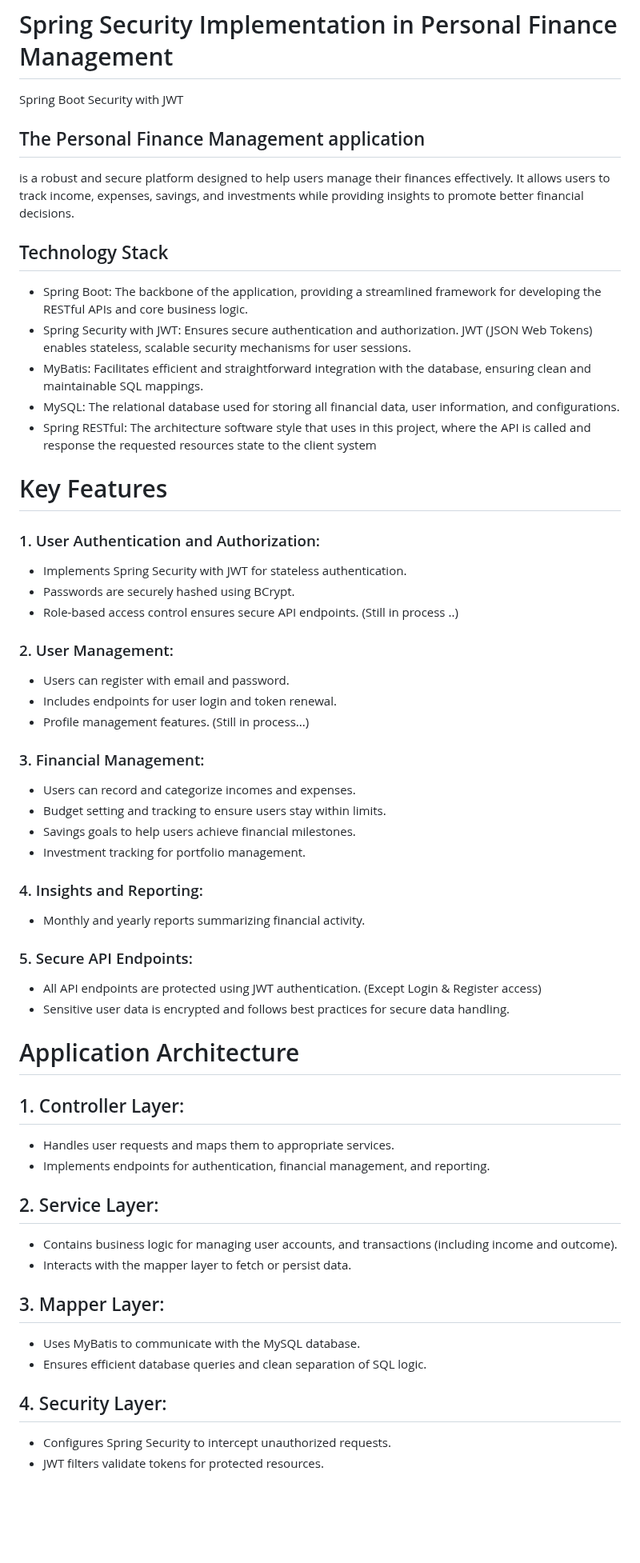
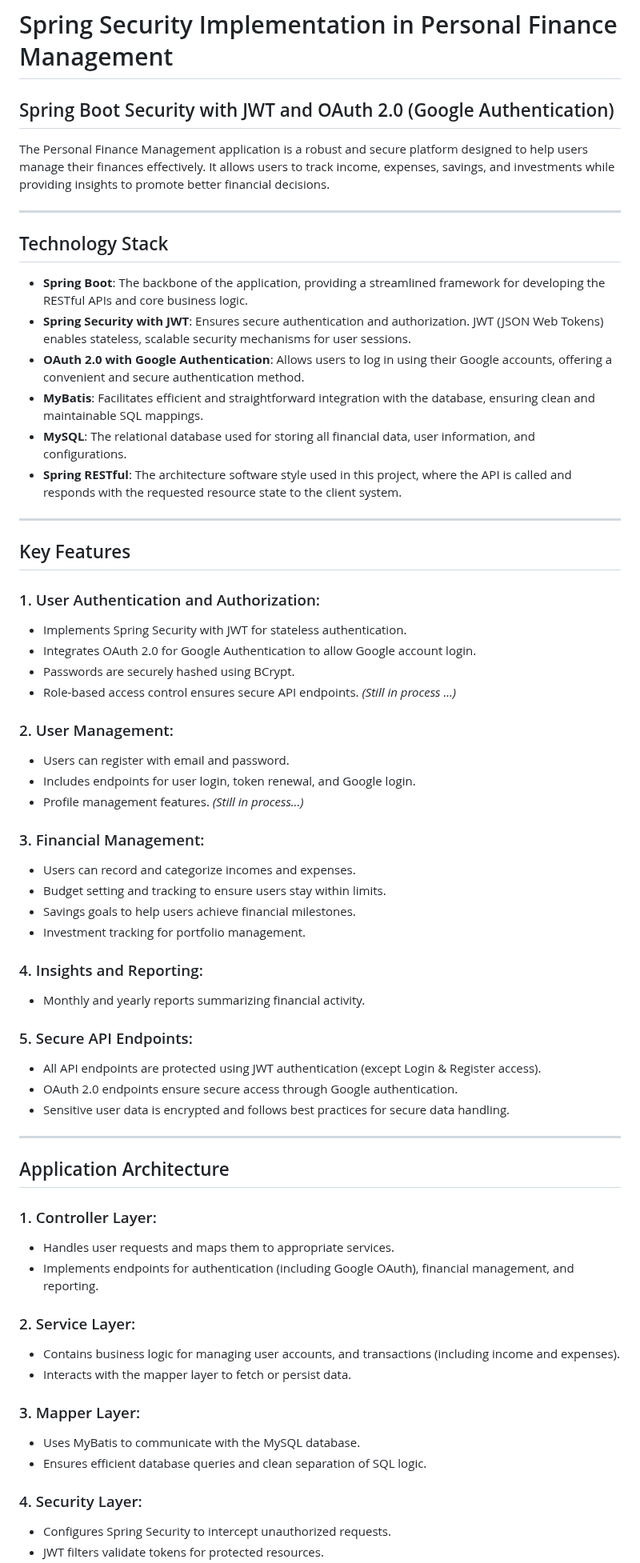
Before and after one commit to Kouci01/Spring-Boot-JWT-Personal-Finance-Management, a Markdown page: README.md, the part around one of its changes. Shown at 80% size. GitHub-like rendering; blank space fills up the shorter version.

Commit message:
Update README.md
Implementation Note of oAuth2.0 and JWT using custom authenticationManager

```diff
--- a/README.md
+++ b/README.md
@@ -1,46 +1,65 @@
 # Spring Security Implementation in Personal Finance Management
- Spring Boot Security with JWT
 
-## The Personal Finance Management application
-is a robust and secure platform designed to help users manage their finances effectively. It allows users to track income, expenses, savings, and investments while providing insights to promote better financial decisions.
+## Spring Boot Security with JWT and OAuth 2.0 (Google Authentication)
+
+The Personal Finance Management application is a robust and secure platform designed to help users manage their finances effectively. It allows users to track income, expenses, savings, and investments while providing insights to promote better financial decisions.
+
+---
 
 ## Technology Stack
-- Spring Boot: The backbone of the application, providing a streamlined framework for developing the RESTful APIs and core business logic.
-- Spring Security with JWT: Ensures secure authentication and authorization. JWT (JSON Web Tokens) enables stateless, scalable security mechanisms for user sessions.
-- MyBatis: Facilitates efficient and straightforward integration with the database, ensuring clean and maintainable SQL mappings.
-- MySQL: The relational database used for storing all financial data, user information, and configurations.
-- Spring RESTful: The architecture software style that uses in this project, where the API is called and response the requested resources state to the client system
 
-# Key Features
+- **Spring Boot**: The backbone of the application, providing a streamlined framework for developing the RESTful APIs and core business logic.
+- **Spring Security with JWT**: Ensures secure authentication and authorization. JWT (JSON Web Tokens) enables stateless, scalable security mechanisms for user sessions.
+- **OAuth 2.0 with Google Authentication**: Allows users to log in using their Google accounts, offering a convenient and secure authentication method.
+- **MyBatis**: Facilitates efficient and straightforward integration with the database, ensuring clean and maintainable SQL mappings.
+- **MySQL**: The relational database used for storing all financial data, user information, and configurations.
+- **Spring RESTful**: The architecture software style used in this project, where the API is called and responds with the requested resource state to the client system.
+
+---
+
+## Key Features
+
 ### 1. User Authentication and Authorization:
-* Implements Spring Security with JWT for stateless authentication.
-* Passwords are securely hashed using BCrypt.
-* Role-based access control ensures secure API endpoints. (Still in process ..)
+- Implements Spring Security with JWT for stateless authentication.
+- Integrates OAuth 2.0 for Google Authentication to allow Google account login.
+- Passwords are securely hashed using BCrypt.
+- Role-based access control ensures secure API endpoints. *(Still in process ...)*
+
 ### 2. User Management:
-* Users can register with email and password.
-* Includes endpoints for user login and token renewal.
-* Profile management features. (Still in process...)
+- Users can register with email and password.
+- Includes endpoints for user login, token renewal, and Google login.
+- Profile management features. *(Still in process...)*
+
 ### 3. Financial Management:
-* Users can record and categorize incomes and expenses.
-* Budget setting and tracking to ensure users stay within limits.
-* Savings goals to help users achieve financial milestones.
-* Investment tracking for portfolio management.
+- Users can record and categorize incomes and expenses.
+- Budget setting and tracking to ensure users stay within limits.
+- Savings goals to help users achieve financial milestones.
+- Investment tracking for portfolio management.
+
 ### 4. Insights and Reporting:
-* Monthly and yearly reports summarizing financial activity.
+- Monthly and yearly reports summarizing financial activity.
+
 ### 5. Secure API Endpoints:
-* All API endpoints are protected using JWT authentication. (Except Login & Register access)
-* Sensitive user data is encrypted and follows best practices for secure data handling.
+- All API endpoints are protected using JWT authentication (except Login & Register access).
+- OAuth 2.0 endpoints ensure secure access through Google authentication.
+- Sensitive user data is encrypted and follows best practices for secure data handling.
 
-# Application Architecture
-## 1. Controller Layer:
+---
+
+## Application Architecture
+
+### 1. Controller Layer:
 - Handles user requests and maps them to appropriate services.
-- Implements endpoints for authentication, financial management, and reporting.
-## 2. Service Layer:
-- Contains business logic for managing user accounts, and transactions (including income and outcome).
+- Implements endpoints for authentication (including Google OAuth), financial management, and reporting.
+
+### 2. Service Layer:
+- Contains business logic for managing user accounts, and transactions (including income and expenses).
 - Interacts with the mapper layer to fetch or persist data.
-## 3. Mapper Layer:
+
+### 3. Mapper Layer:
 - Uses MyBatis to communicate with the MySQL database.
 - Ensures efficient database queries and clean separation of SQL logic.
-## 4. Security Layer:
+
+### 4. Security Layer:
 - Configures Spring Security to intercept unauthorized requests.
 - JWT filters validate tokens for protected resources.
```
Also changed, not shown: other parts of README.md (+56 -24 lines).
